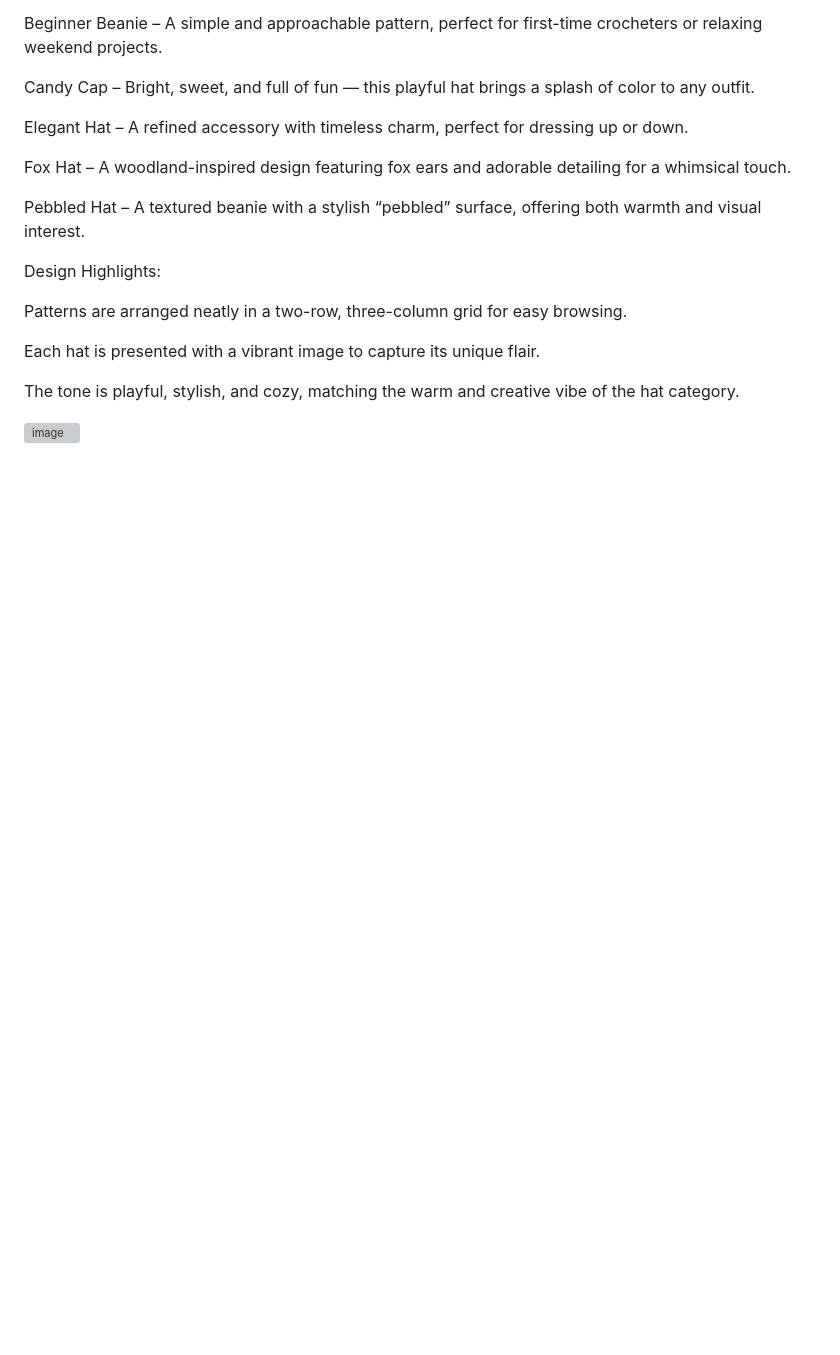
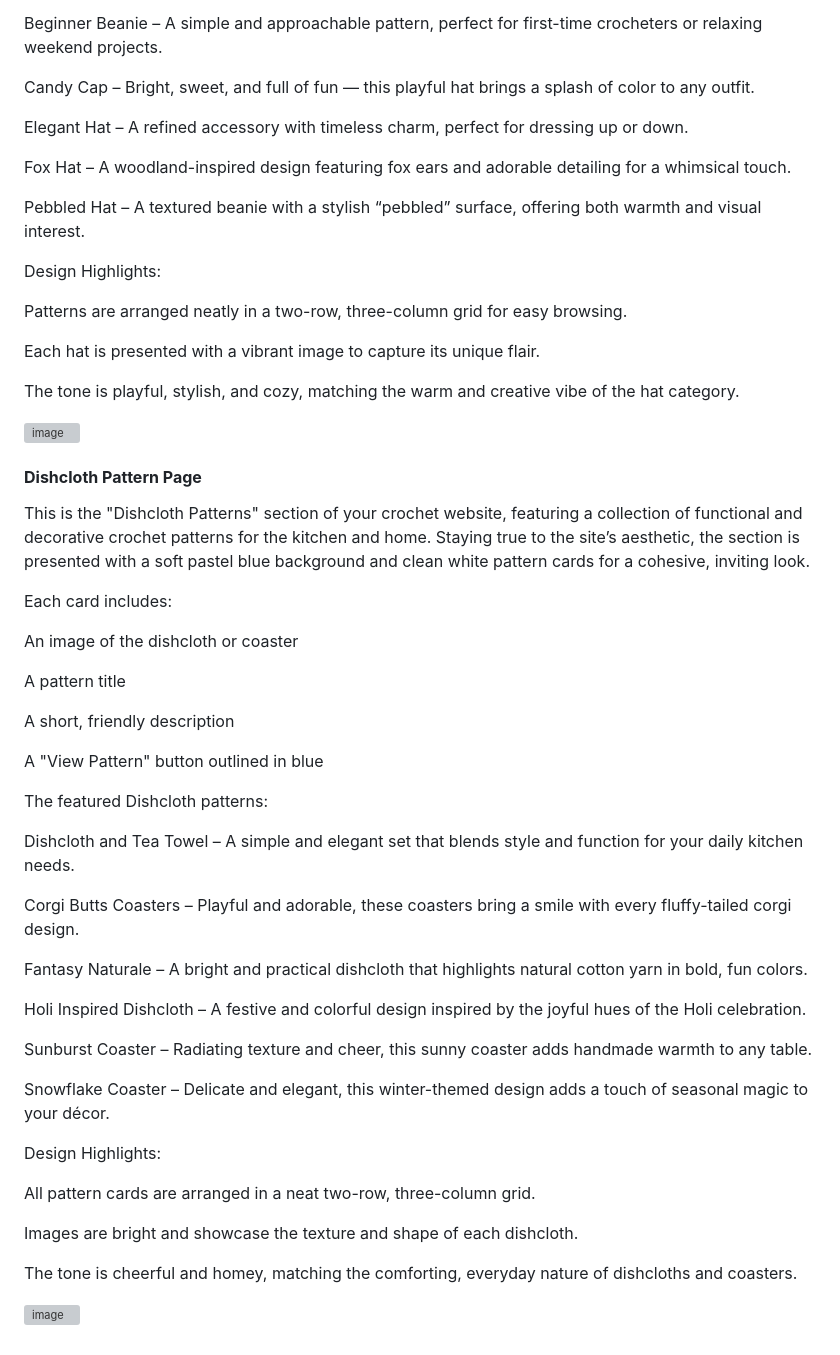
Before and after one commit to louisesykes198/the-crochet-files, a Markdown page: README.md, the part around the change. Rendered like a GitHub page; blank space fills up the shorter version; grey boxes are pictures that could not be loaded.

Commit message:
Add image and description for the dishcloth pattern page

```diff
--- a/README.md
+++ b/README.md
@@ -560,3 +560,41 @@ Each hat is presented with a vibrant image to capture its unique flair.
 The tone is playful, stylish, and cozy, matching the warm and creative vibe of the hat category.
 
 ![image](docs/hat-page.png)
+
+#### **Dishcloth Pattern Page**
+
+This is the "Dishcloth Patterns" section of your crochet website, featuring a collection of functional and decorative crochet patterns for the kitchen and home. Staying true to the site’s aesthetic, the section is presented with a soft pastel blue background and clean white pattern cards for a cohesive, inviting look.
+
+Each card includes:
+
+An image of the dishcloth or coaster
+
+A pattern title
+
+A short, friendly description
+
+A "View Pattern" button outlined in blue
+
+The featured Dishcloth patterns:
+
+Dishcloth and Tea Towel – A simple and elegant set that blends style and function for your daily kitchen needs.
+
+Corgi Butts Coasters – Playful and adorable, these coasters bring a smile with every fluffy-tailed corgi design.
+
+Fantasy Naturale – A bright and practical dishcloth that highlights natural cotton yarn in bold, fun colors.
+
+Holi Inspired Dishcloth – A festive and colorful design inspired by the joyful hues of the Holi celebration.
+
+Sunburst Coaster – Radiating texture and cheer, this sunny coaster adds handmade warmth to any table.
+
+Snowflake Coaster – Delicate and elegant, this winter-themed design adds a touch of seasonal magic to your décor.
+
+Design Highlights:
+
+All pattern cards are arranged in a neat two-row, three-column grid.
+
+Images are bright and showcase the texture and shape of each dishcloth.
+
+The tone is cheerful and homey, matching the comforting, everyday nature of dishcloths and coasters.
+
+![image](docs/dish-page.png)
```
